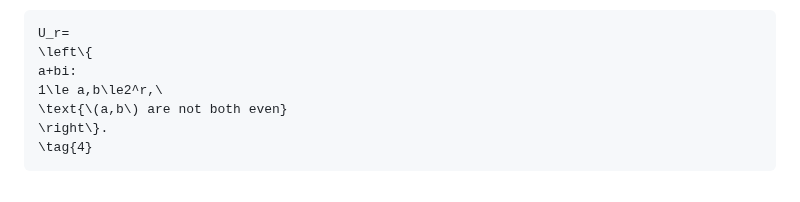
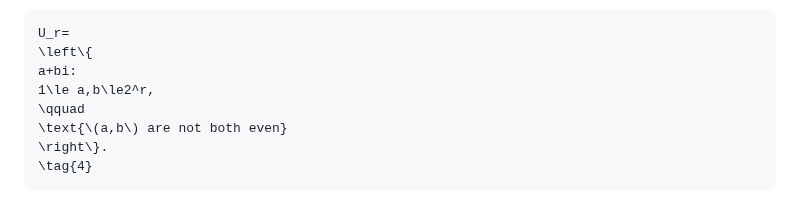
Before and after one commit to rbajaj5/a183068-supercongruence, a Markdown page: related-results/GaussianLucasCanonicalProducts.md, the part around the change. Drawn GitHub-style.

Commit message:
Fix canonical-product formatting

```diff
--- a/related-results/GaussianLucasCanonicalProducts.md
+++ b/related-results/GaussianLucasCanonicalProducts.md
@@ -67,7 +67,8 @@ The mixed residue block at scale \(2^r\) is
 U_r=
 \left\{
 a+bi:
-1\le a,b\le2^r,\
+1\le a,b\le2^r,
+\qquad
 \text{\(a,b\) are not both even}
 \right\}.
 \tag{4}
```
